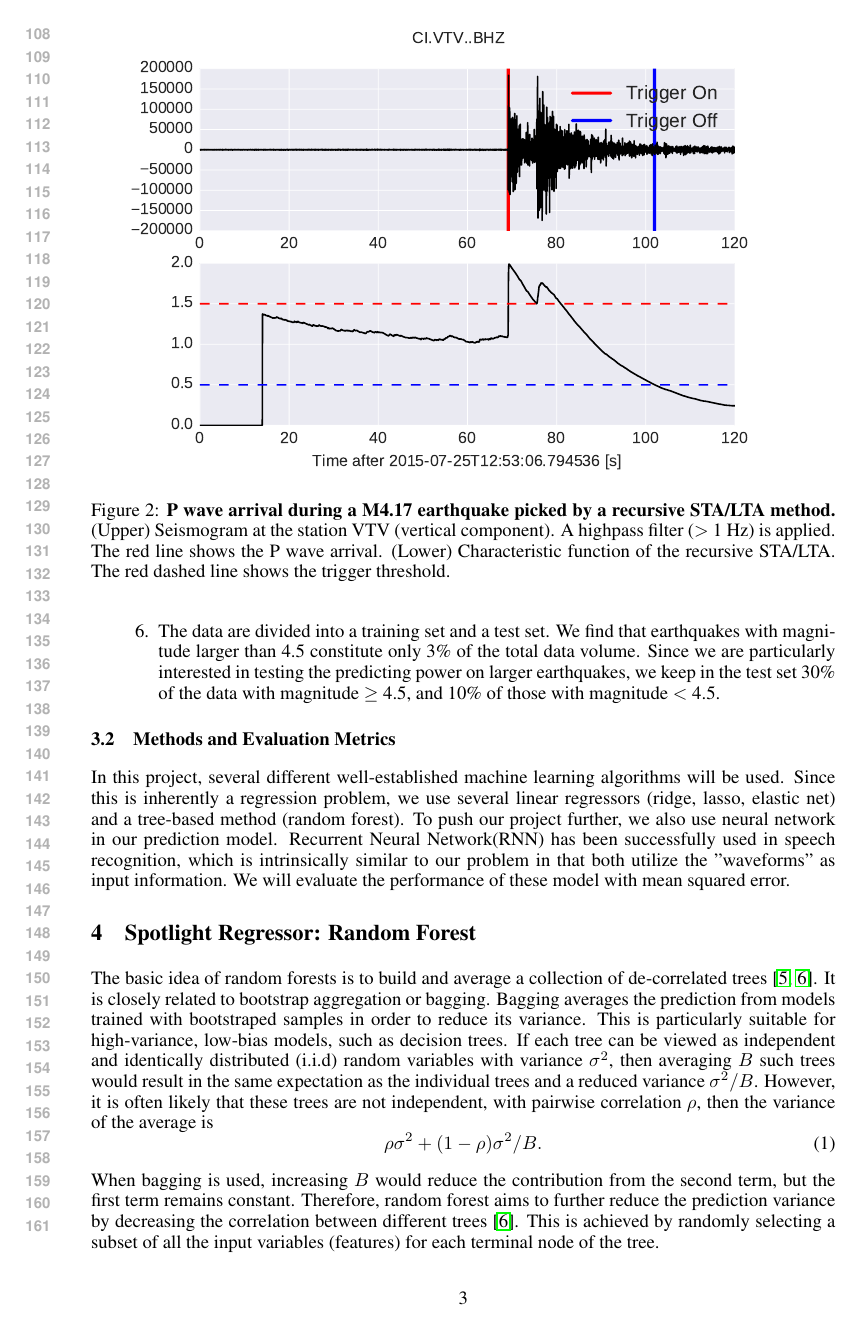
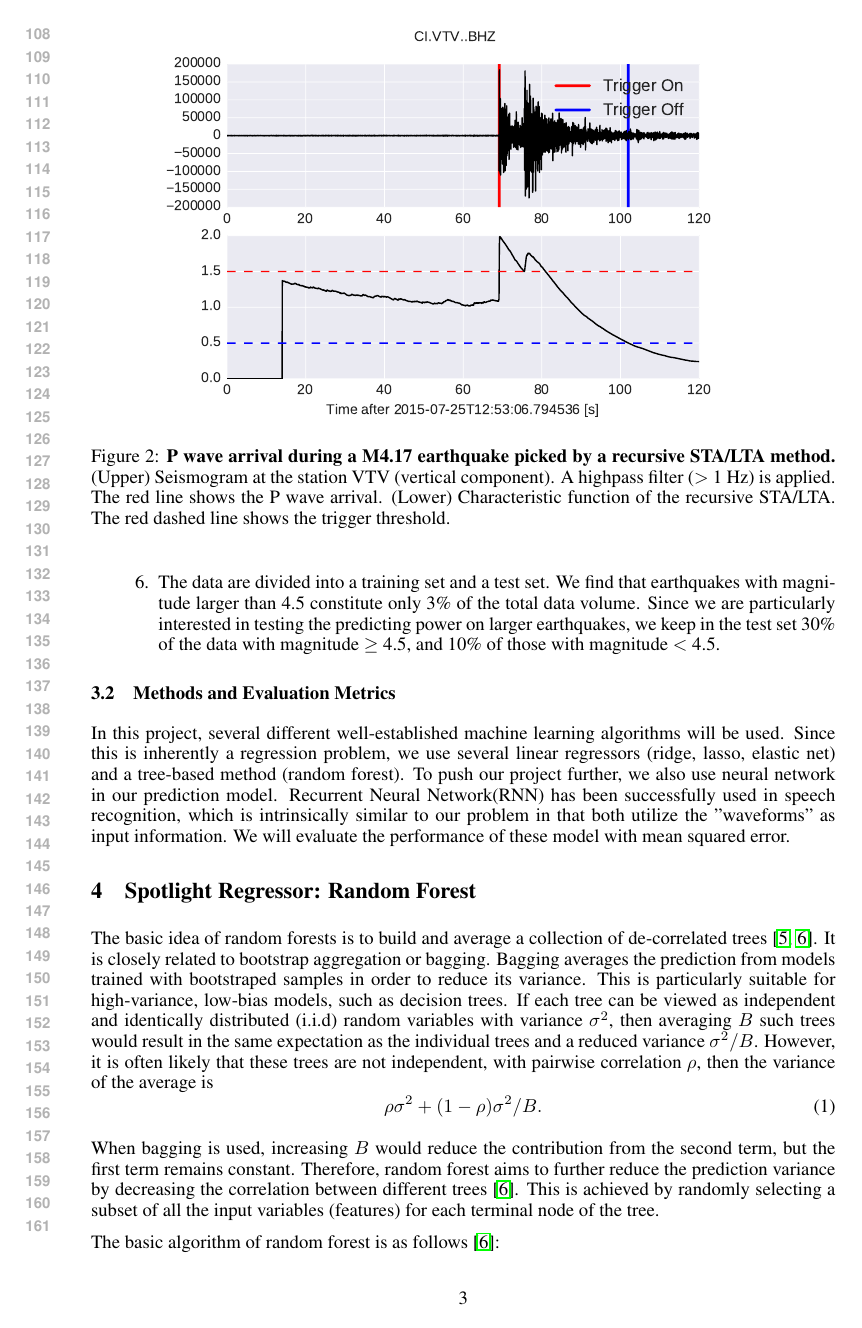
Before and after one commit to wjlei1990/EarlyWarning_Report, a LaTeX paper (cos424_template.tex): page 3 of 9. Compiled offline with pdfLaTeX.

Commit message:
Update cos424_template.tex

```diff
--- a/cos424_template.tex
+++ b/cos424_template.tex
@@ -61,7 +61,7 @@ Here we focus on the southern California regions, where abundant seismicity and
 \begin{figure}[ht!]
 	% Requires \usepackage{graphicx}
 	\centering
-	\includegraphics*[scale=0.85, viewport= -5mm 0mm 500mm 100mm, angle=0]{./figure/sta_lta.pdf}
+	\includegraphics*[scale=0.75, viewport= -15mm 0mm 500mm 100mm, angle=0]{./figure/sta_lta.pdf}
 	\caption{{\bf P wave arrival during a M4.17 earthquake picked by a recursive STA/LTA method.} (Upper) Seismogram at the station VTV (vertical component). A highpass filter ($>$ 1 Hz) is applied. The red line shows the P wave arrival. (Lower) Characteristic function of the recursive STA/LTA. The red dashed line shows the trigger threshold.}\label{sta_lta} %\label{figt}
 \end{figure}
 
```
